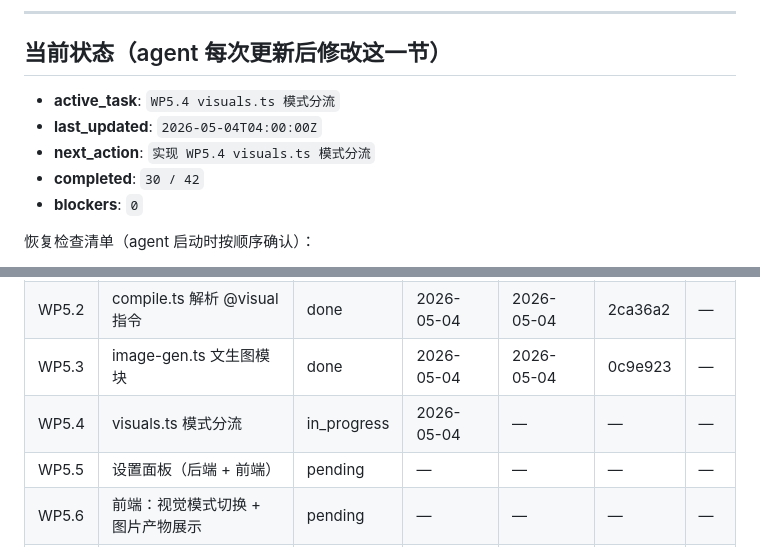
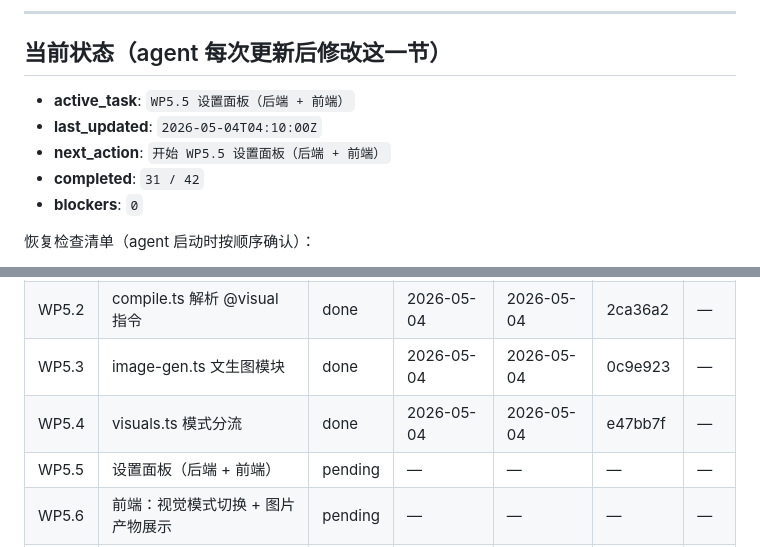
Before and after one commit to xslkim/AutoVideo, a Markdown page: WEB_PROGRESS.md, 2 parts joined by grey strips. Rendered like a GitHub page.

Commit message:
web: WP5.4 更新进度文件
Co-Authored-By: Claude Opus 4.6 <noreply@anthropic.com>

```diff
--- a/WEB_PROGRESS.md
+++ b/WEB_PROGRESS.md
@@ -7,10 +7,10 @@
 
 ## 当前状态（agent 每次更新后修改这一节）
 
-- **active_task**: `WP5.4 visuals.ts 模式分流`
-- **last_updated**: `2026-05-04T04:00:00Z`
-- **next_action**: `实现 WP5.4 visuals.ts 模式分流`
-- **completed**: `30 / 42`
+- **active_task**: `WP5.5 设置面板（后端 + 前端）`
+- **last_updated**: `2026-05-04T04:10:00Z`
+- **next_action**: `开始 WP5.5 设置面板（后端 + 前端）`
+- **completed**: `31 / 42`
 - **blockers**: `0`
 
 恢复检查清单（agent 启动时按顺序确认）：
@@ -101,7 +101,7 @@
 | WP5.1 | 类型与 Schema 更新 | done | 2026-05-04 | 2026-05-04 | cfcd06e | — |
 | WP5.2 | compile.ts 解析 @visual 指令 | done | 2026-05-04 | 2026-05-04 | 2ca36a2 | — |
 | WP5.3 | image-gen.ts 文生图模块 | done | 2026-05-04 | 2026-05-04 | 0c9e923 | — |
-| WP5.4 | visuals.ts 模式分流 | in_progress | 2026-05-04 | — | — | — |
+| WP5.4 | visuals.ts 模式分流 | done | 2026-05-04 | 2026-05-04 | e47bb7f | — |
 | WP5.5 | 设置面板（后端 + 前端） | pending | — | — | — | — |
 | WP5.6 | 前端：视觉模式切换 + 图片产物展示 | pending | — | — | — | — |
 | WP5.7 | 单块缓存清理 + 批量操作 | pending | — | — | — | — |
```
